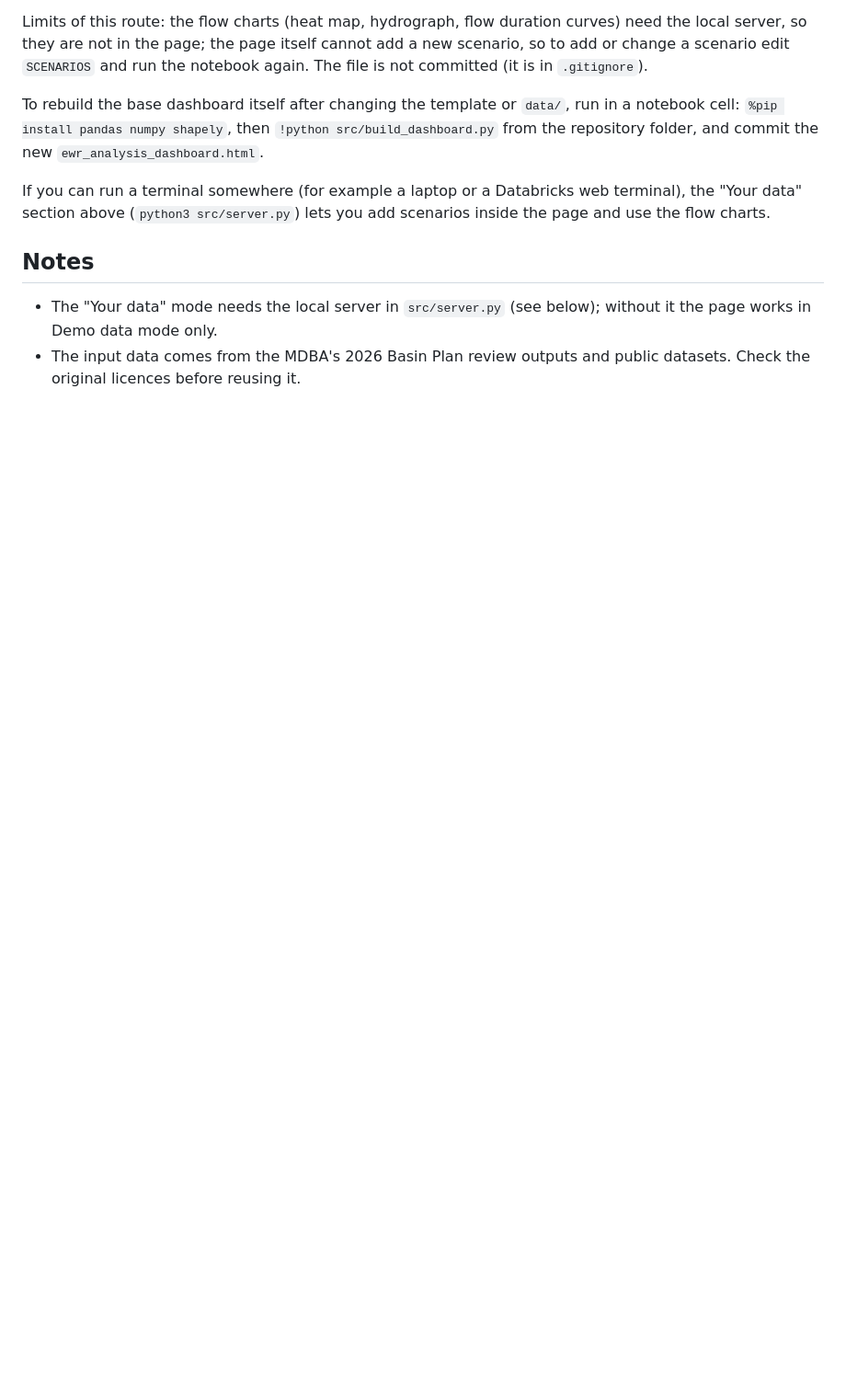
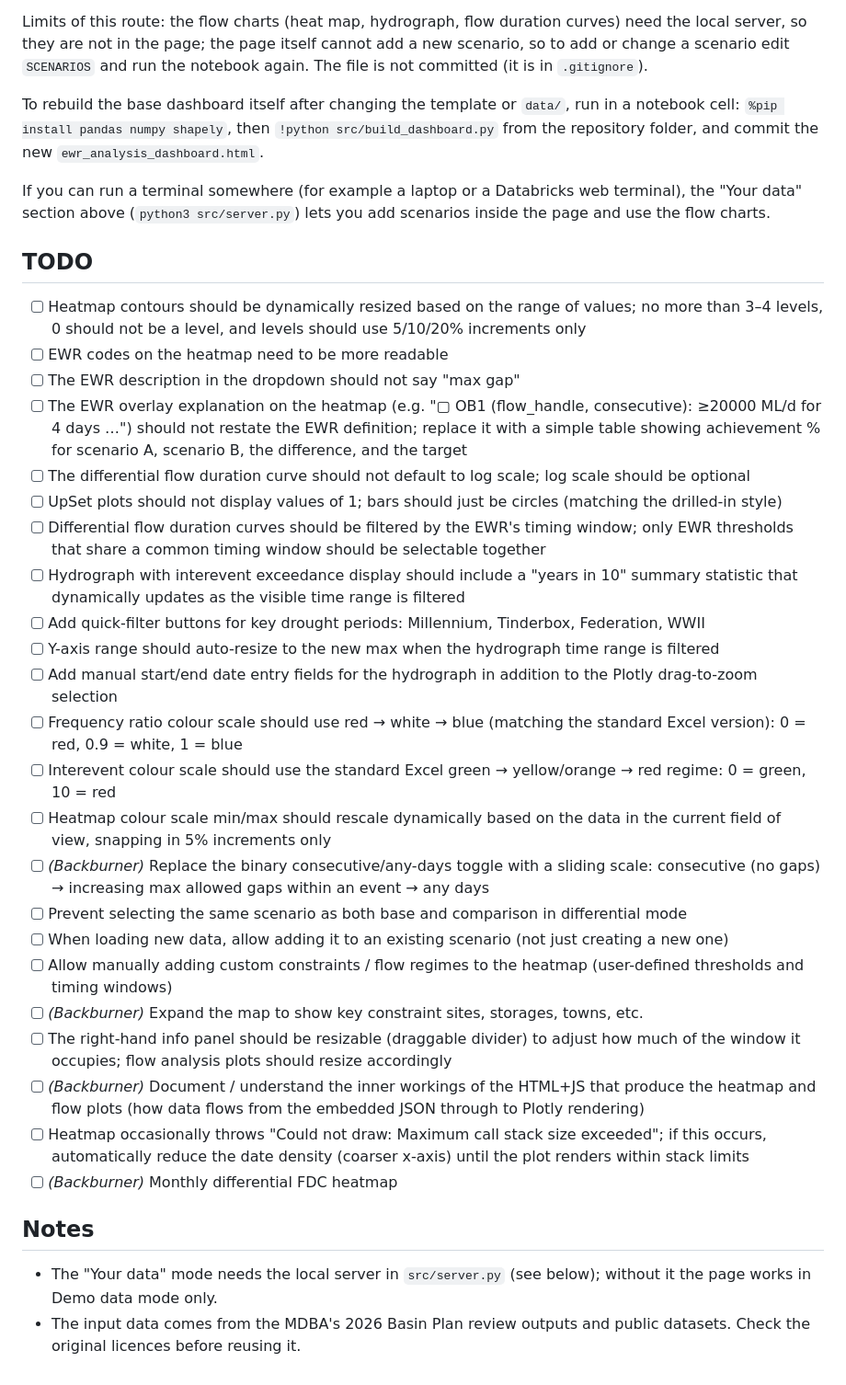
Before and after one commit to RoryANU/ewr-analysis-dashboard, a Markdown page: README.md, the part around one of its changes. Shown at 92% size. Rendered like a GitHub page; blank space fills up the shorter version.

Commit message:
Add TODO section and Azure ML compute instructions to README

```diff
--- a/README.md
+++ b/README.md
@@ -81,6 +117,32 @@ To rebuild the base dashboard itself after changing the template or `data/`, run
 
 If you can run a terminal somewhere (for example a laptop or a Databricks web terminal), the "Your data" section above (`python3 src/server.py`) lets you add scenarios inside the page and use the flow charts.
 
+## TODO
+
+- [ ] Heatmap contours should be dynamically resized based on the range of values; no more than 3–4 levels, 0 should not be a level, and levels should use 5/10/20% increments only
+- [ ] EWR codes on the heatmap need to be more readable
+- [ ] The EWR description in the dropdown should not say "max gap"
+- [ ] The EWR overlay explanation on the heatmap (e.g. "▢ OB1 (flow_handle, consecutive): ≥20000 ML/d for 4 days …") should not restate the EWR definition; replace it with a simple table showing achievement % for scenario A, scenario B, the difference, and the target
+- [ ] The differential flow duration curve should not default to log scale; log scale should be optional
+- [ ] UpSet plots should not display values of 1; bars should just be circles (matching the drilled-in style)
+- [ ] Differential flow duration curves should be filtered by the EWR's timing window; only EWR thresholds that share a common timing window should be selectable together
+- [ ] Hydrograph with interevent exceedance display should include a "years in 10" summary statistic that dynamically updates as the visible time range is filtered
+- [ ] Add quick-filter buttons for key drought periods: Millennium, Tinderbox, Federation, WWII
+- [ ] Y-axis range should auto-resize to the new max when the hydrograph time range is filtered
+- [ ] Add manual start/end date entry fields for the hydrograph in addition to the Plotly drag-to-zoom selection
+- [ ] Frequency ratio colour scale should use red → white → blue (matching the standard Excel version): 0 = red, 0.9 = white, 1 = blue
+- [ ] Interevent colour scale should use the standard Excel green → yellow/orange → red regime: 0 = green, 10 = red
+- [ ] Heatmap colour scale min/max should rescale dynamically based on the data in the current field of view, snapping in 5% increments only
+- [ ] *(Backburner)* Replace the binary consecutive/any-days toggle with a sliding scale: consecutive (no gaps) → increasing max allowed gaps within an event → any days
+- [ ] Prevent selecting the same scenario as both base and comparison in differential mode
+- [ ] When loading new data, allow adding it to an existing scenario (not just creating a new one)
+- [ ] Allow manually adding custom constraints / flow regimes to the heatmap (user-defined thresholds and timing windows)
+- [ ] *(Backburner)* Expand the map to show key constraint sites, storages, towns, etc.
+- [ ] The right-hand info panel should be resizable (draggable divider) to adjust how much of the window it occupies; flow analysis plots should resize accordingly
+- [ ] *(Backburner)* Document / understand the inner workings of the HTML+JS that produce the heatmap and flow plots (how data flows from the embedded JSON through to Plotly rendering)
+- [ ] Heatmap occasionally throws "Could not draw: Maximum call stack size exceeded"; if this occurs, automatically reduce the date density (coarser x-axis) until the plot renders within stack limits
+- [ ] *(Backburner)* Monthly differential FDC heatmap
+
 ## Notes
 
 - The "Your data" mode needs the local server in `src/server.py` (see below); without it the page works in Demo data mode only.
```
Also changed, not shown: other parts of README.md (+36 -0 lines).
